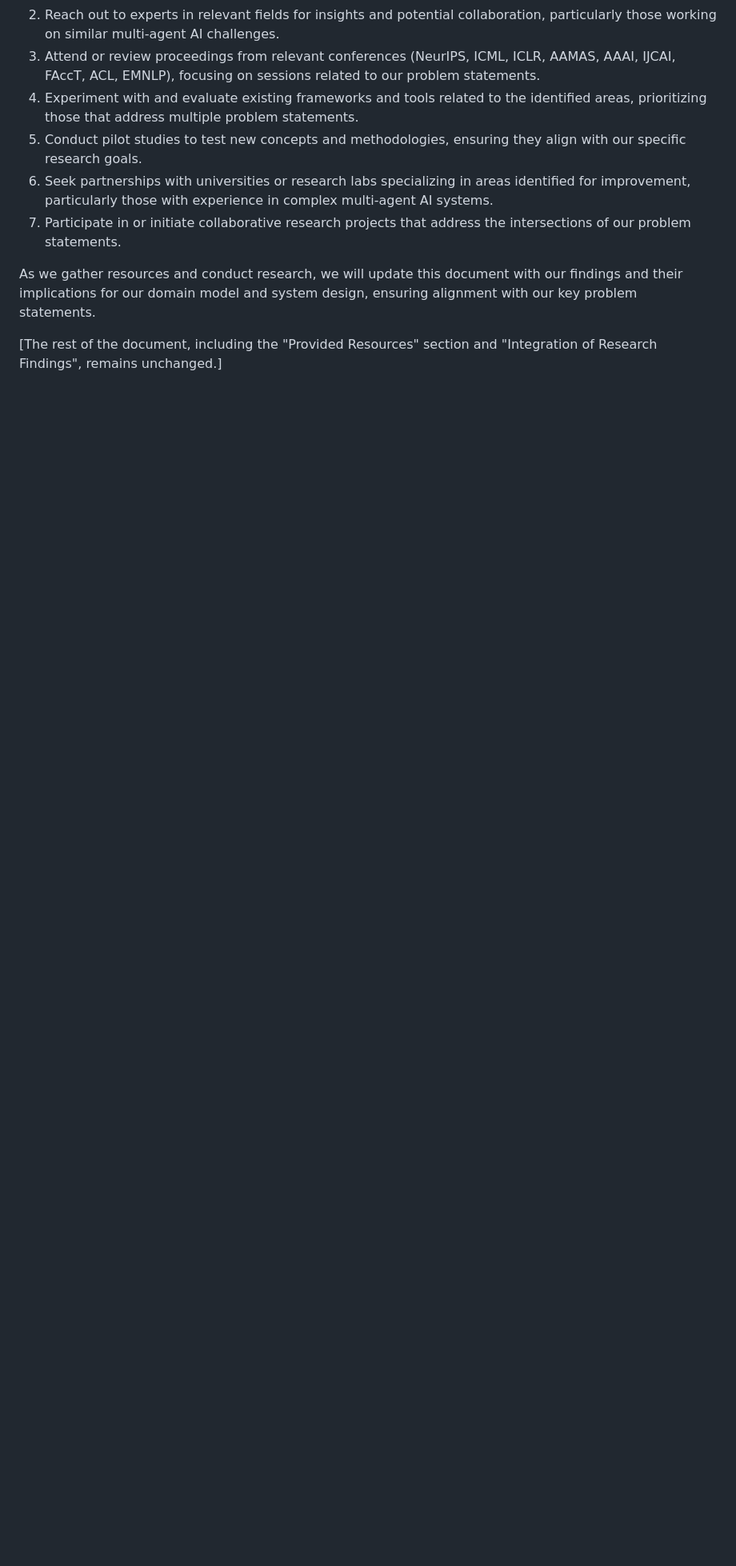
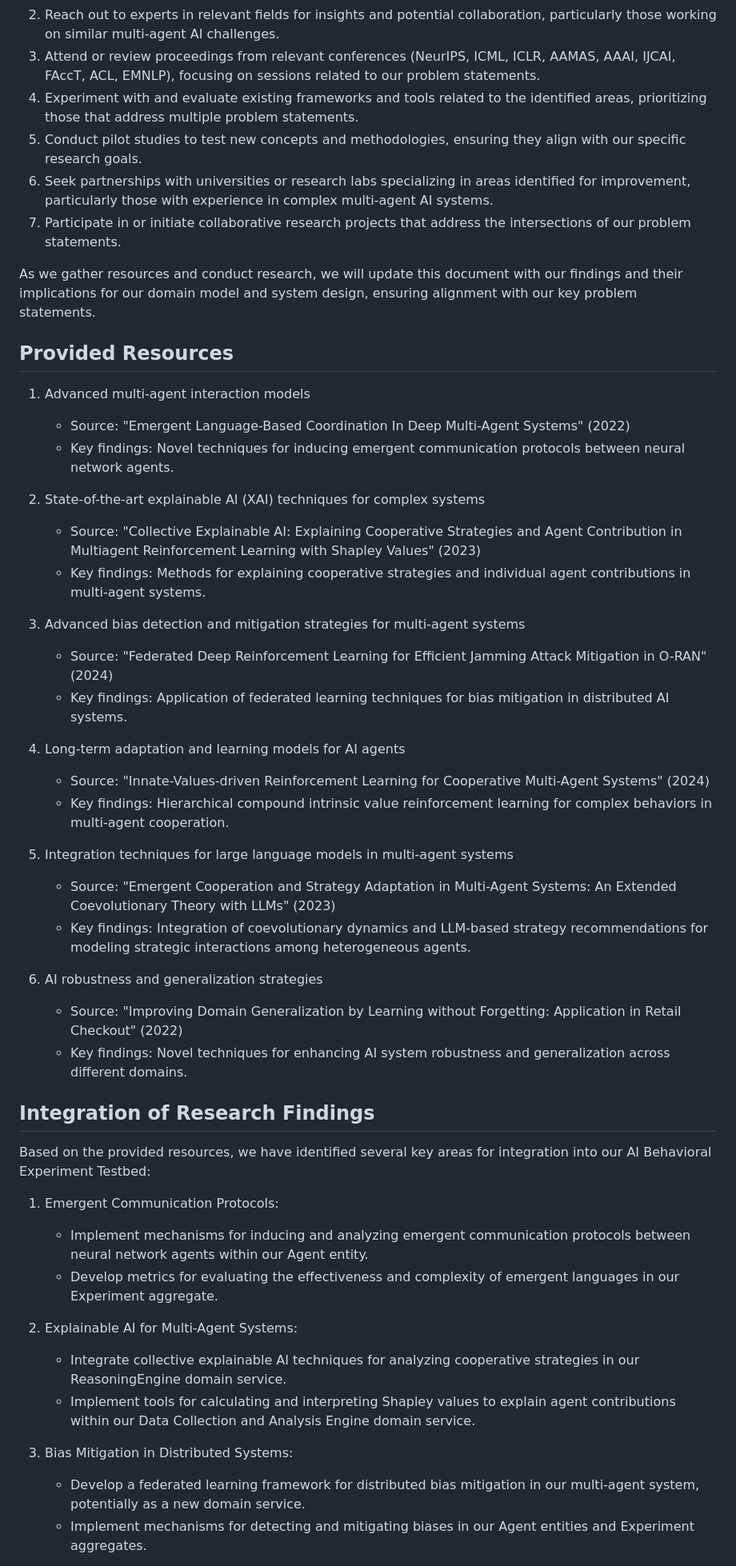
Before and after one commit to ryanklee/think-taink, a Markdown page: docs/research_needs.md, the part around one of its changes. Shown at 80% size. Rendered like a GitHub page; blank space fills up the shorter version.

Commit message:
feat: add provided resources and integration of research findings

```diff
--- a/docs/research_needs.md
+++ b/docs/research_needs.md
@@ -49,4 +49,45 @@ This document outlines the additional resources and documentation needed to addr
 
 As we gather resources and conduct research, we will update this document with our findings and their implications for our domain model and system design, ensuring alignment with our key problem statements.
 
-[The rest of the document, including the "Provided Resources" section and "Integration of Research Findings", remains unchanged.]
+## Provided Resources
+
+1. Advanced multi-agent interaction models
+   - Source: "Emergent Language-Based Coordination In Deep Multi-Agent Systems" (2022)
+   - Key findings: Novel techniques for inducing emergent communication protocols between neural network agents.
+
+2. State-of-the-art explainable AI (XAI) techniques for complex systems
+   - Source: "Collective Explainable AI: Explaining Cooperative Strategies and Agent Contribution in Multiagent Reinforcement Learning with Shapley Values" (2023)
+   - Key findings: Methods for explaining cooperative strategies and individual agent contributions in multi-agent systems.
+
+3. Advanced bias detection and mitigation strategies for multi-agent systems
+   - Source: "Federated Deep Reinforcement Learning for Efficient Jamming Attack Mitigation in O-RAN" (2024)
+   - Key findings: Application of federated learning techniques for bias mitigation in distributed AI systems.
+
+4. Long-term adaptation and learning models for AI agents
+   - Source: "Innate-Values-driven Reinforcement Learning for Cooperative Multi-Agent Systems" (2024)
+   - Key findings: Hierarchical compound intrinsic value reinforcement learning for complex behaviors in multi-agent cooperation.
+
+5. Integration techniques for large language models in multi-agent systems
+   - Source: "Emergent Cooperation and Strategy Adaptation in Multi-Agent Systems: An Extended Coevolutionary Theory with LLMs" (2023)
+   - Key findings: Integration of coevolutionary dynamics and LLM-based strategy recommendations for modeling strategic interactions among heterogeneous agents.
+
+6. AI robustness and generalization strategies
+   - Source: "Improving Domain Generalization by Learning without Forgetting: Application in Retail Checkout" (2022)
+   - Key findings: Novel techniques for enhancing AI system robustness and generalization across different domains.
+
+## Integration of Research Findings
+
+Based on the provided resources, we have identified several key areas for integration into our AI Behavioral Experiment Testbed:
+
+1. Emergent Communication Protocols:
+   - Implement mechanisms for inducing and analyzing emergent communication protocols between neural network agents within our Agent entity.
+   - Develop metrics for evaluating the effectiveness and complexity of emergent languages in our Experiment aggregate.
+
+2. Explainable AI for Multi-Agent Systems:
+   - Integrate collective explainable AI techniques for analyzing cooperative strategies in our ReasoningEngine domain service.
+   - Implement tools for calculating and interpreting Shapley values to explain agent contributions within our Data Collection and Analysis Engine domain service.
+
+3. Bias Mitigation in Distributed Systems:
+   - Develop a federated learning framework for distributed bias mitigation in our multi-agent system, potentially as a new domain service.
+   - Implement mechanisms for detecting and mitigating biases in our Agent entities and Experiment aggregates.
+
```
Also changed, not shown: other parts of docs/research_needs.md (+19 -0 lines).
